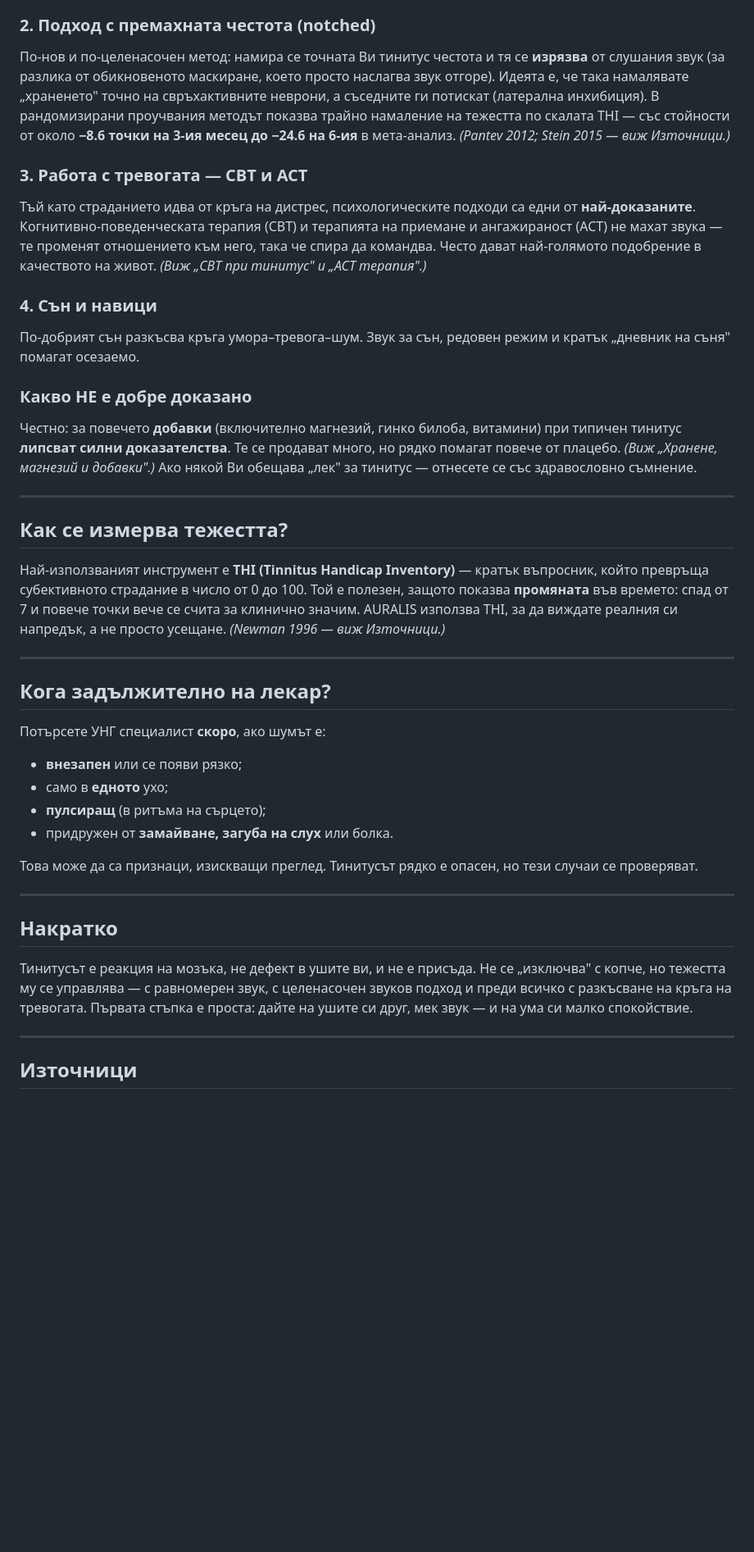
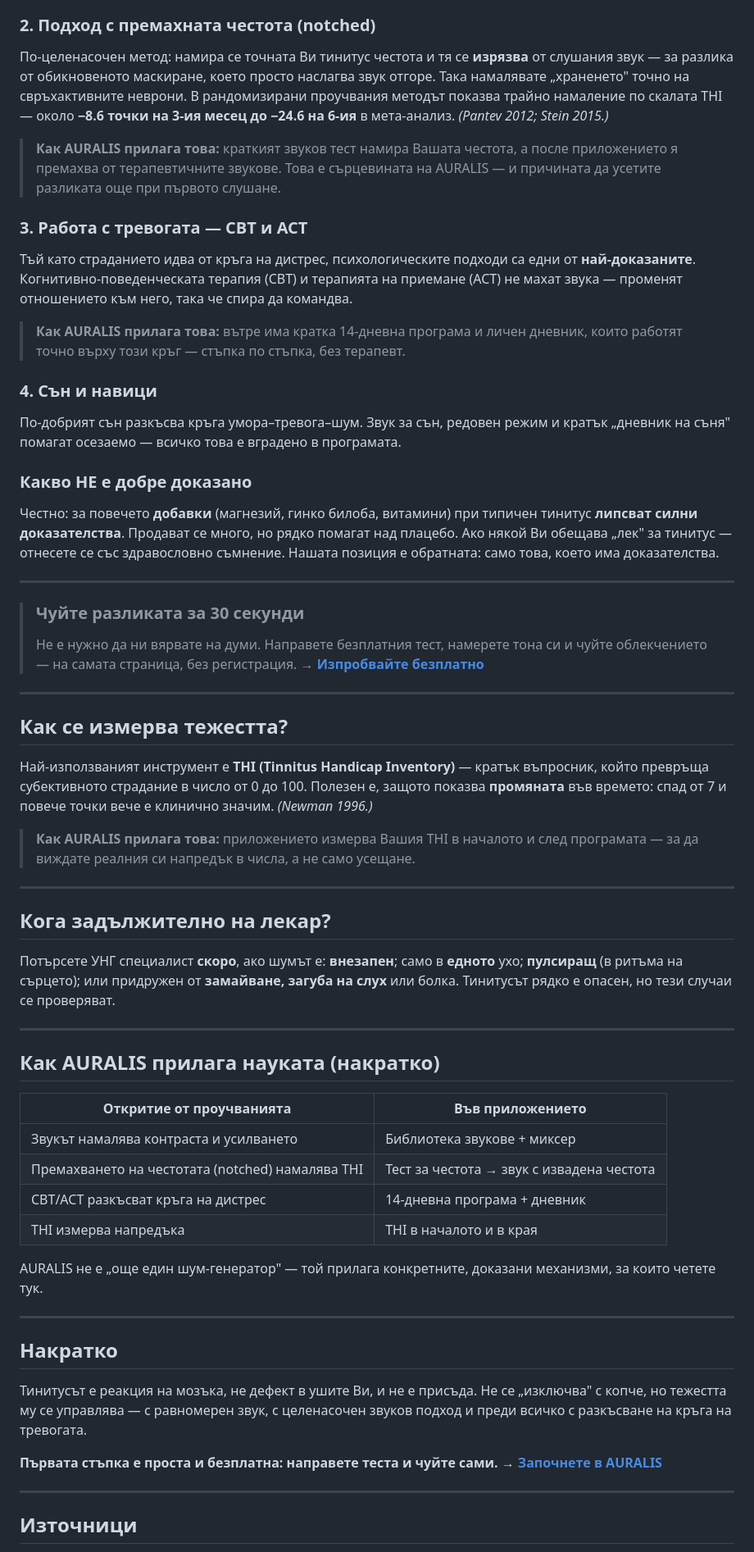
Before and after one commit to tiholenev-tech/tinnitus-app, a Markdown page: content/articles/01-tinitus-shum-v-ushite.md, the part around one of its changes. Shown at 82% size. GitHub-like rendering; blank space fills up the shorter version.

```diff
--- a/content/articles/01-tinitus-shum-v-ushite.md
+++ b/content/articles/01-tinitus-shum-v-ushite.md
@@ -62,44 +58,64 @@ updated: 2026-06-04
 
 ### 2. Подход с премахната честота (notched)
 
-По-нов и по-целенасочен метод: намира се точната Ви тинитус честота и тя се **изрязва** от слушания звук (за разлика от обикновеното маскиране, което просто наслагва звук отгоре). Идеята е, че така намалявате „храненето" точно на свръхактивните неврони, а съседните ги потискат (латерална инхибиция). В рандомизирани проучвания методът показва трайно намаление на тежестта по скалата THI — със стойности от около **−8.6 точки на 3-ия месец до −24.6 на 6-ия** в мета-анализ. *(Pantev 2012; Stein 2015 — виж Източници.)*
+По-целенасочен метод: намира се точната Ви тинитус честота и тя се **изрязва** от слушания звук — за разлика от обикновеното маскиране, което просто наслагва звук отгоре. Така намалявате „храненето" точно на свръхактивните неврони. В рандомизирани проучвания методът показва трайно намаление по скалата THI — около **−8.6 точки на 3-ия месец до −24.6 на 6-ия** в мета-анализ. *(Pantev 2012; Stein 2015.)*
+
+> **Как AURALIS прилага това:** краткият звуков тест намира Вашата честота, а после приложението я премахва от терапевтичните звукове. Това е сърцевината на AURALIS — и причината да усетите разликата още при първото слушане.
 
 ### 3. Работа с тревогата — CBT и ACT
 
-Тъй като страданието идва от кръга на дистрес, психологическите подходи са едни от **най-доказаните**. Когнитивно-поведенческата терапия (CBT) и терапията на приемане и ангажираност (ACT) не махат звука — те променят отношението към него, така че спира да командва. Често дават най-голямото подобрение в качеството на живот. *(Виж „CBT при тинитус" и „ACT терапия".)*
+Тъй като страданието идва от кръга на дистрес, психологическите подходи са едни от **най-доказаните**. Когнитивно-поведенческата терапия (CBT) и терапията на приемане (ACT) не махат звука — променят отношението към него, така че спира да командва.
+
+> **Как AURALIS прилага това:** вътре има кратка 14-дневна програма и личен дневник, които работят точно върху този кръг — стъпка по стъпка, без терапевт.
 
 ### 4. Сън и навици
 
-По-добрият сън разкъсва кръга умора–тревога–шум. Звук за сън, редовен режим и кратък „дневник на съня" помагат осезаемо.
+По-добрият сън разкъсва кръга умора–тревога–шум. Звук за сън, редовен режим и кратък „дневник на съня" помагат осезаемо — всичко това е вградено в програмата.
 
 ### Какво НЕ е добре доказано
 
-Честно: за повечето **добавки** (включително магнезий, гинко билоба, витамини) при типичен тинитус **липсват силни доказателства**. Те се продават много, но рядко помагат повече от плацебо. *(Виж „Хранене, магнезий и добавки".)* Ако някой Ви обещава „лек" за тинитус — отнесете се със здравословно съмнение.
+Честно: за повечето **добавки** (магнезий, гинко билоба, витамини) при типичен тинитус **липсват силни доказателства**. Продават се много, но рядко помагат над плацебо. Ако някой Ви обещава „лек" за тинитус — отнесете се със здравословно съмнение. Нашата позиция е обратната: само това, което има доказателства.
+
+---
+
+> ### Чуйте разликата за 30 секунди
+> Не е нужно да ни вярвате на думи. Направете безплатния тест, намерете тона си и чуйте облекчението — на самата страница, без регистрация.
+> **→ [Изпробвайте безплатно](/lp/)**
 
 ---
 
 ## Как се измерва тежестта?
 
-Най-използваният инструмент е **THI (Tinnitus Handicap Inventory)** — кратък въпросник, който превръща субективното страдание в число от 0 до 100. Той е полезен, защото показва **промяната** във времето: спад от 7 и повече точки вече се счита за клинично значим. AURALIS използва THI, за да виждате реалния си напредък, а не просто усещане. *(Newman 1996 — виж Източници.)*
+Най-използваният инструмент е **THI (Tinnitus Handicap Inventory)** — кратък въпросник, който превръща субективното страдание в число от 0 до 100. Полезен е, защото показва **промяната** във времето: спад от 7 и повече точки вече е клинично значим. *(Newman 1996.)*
+
+> **Как AURALIS прилага това:** приложението измерва Вашия THI в началото и след програмата — за да виждате реалния си напредък в числа, а не само усещане.
 
 ---
 
 ## Кога задължително на лекар?
 
-Потърсете УНГ специалист **скоро**, ако шумът е:
+Потърсете УНГ специалист **скоро**, ако шумът е: **внезапен**; само в **едното** ухо; **пулсиращ** (в ритъма на сърцето); или придружен от **замайване, загуба на слух** или болка. Тинитусът рядко е опасен, но тези случаи се проверяват.
 
-- **внезапен** или се появи рязко;
-- само в **едното** ухо;
-- **пулсиращ** (в ритъма на сърцето);
-- придружен от **замайване, загуба на слух** или болка.
+---
 
-Това може да са признаци, изискващи преглед. Тинитусът рядко е опасен, но тези случаи се проверяват.
+## Как AURALIS прилага науката (накратко)
+
+| Откритие от проучванията | Във приложението |
+|---|---|
+| Звукът намалява контраста и усилването | Библиотека звукове + миксер |
+| Премахването на честотата (notched) намалява THI | Тест за честота → звук с извадена честота |
+| CBT/ACT разкъсват кръга на дистрес | 14-дневна програма + дневник |
+| THI измерва напредъка | THI в началото и в края |
+
+AURALIS не е „още един шум-генератор" — той прилага конкретните, доказани механизми, за които четете тук.
 
 ---
 
 ## Накратко
 
-Тинитусът е реакция на мозъка, не дефект в ушите ви, и не е присъда. Не се „изключва" с копче, но тежестта му се управлява — с равномерен звук, с целенасочен звуков подход и преди всичко с разкъсване на кръга на тревогата. Първата стъпка е проста: дайте на ушите си друг, мек звук — и на ума си малко спокойствие.
+Тинитусът е реакция на мозъка, не дефект в ушите Ви, и не е присъда. Не се „изключва" с копче, но тежестта му се управлява — с равномерен звук, с целенасочен звуков подход и преди всичко с разкъсване на кръга на тревогата.
+
+**Първата стъпка е проста и безплатна: направете теста и чуйте сами. → [Започнете в AURALIS](/lp/)**
 
 ---
 
```
Also changed, not shown: other parts of content/articles/01-tinitus-shum-v-ushite.md (+12 -16 lines).
